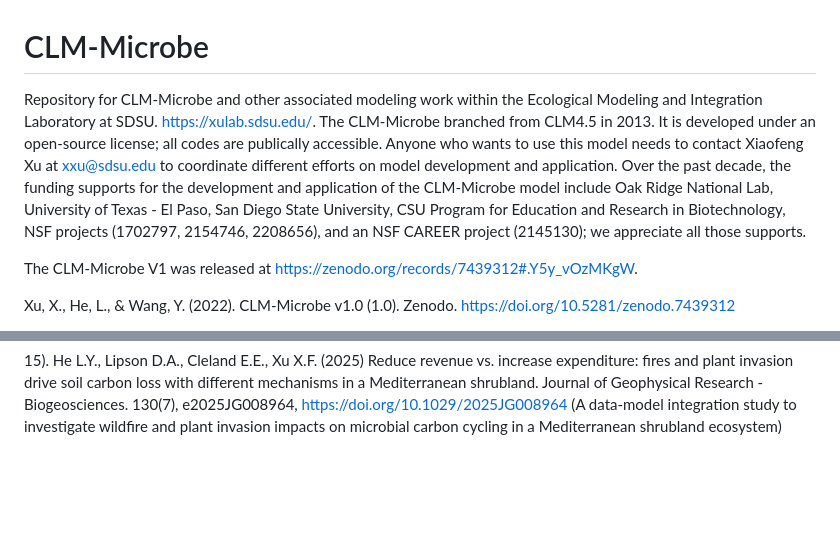
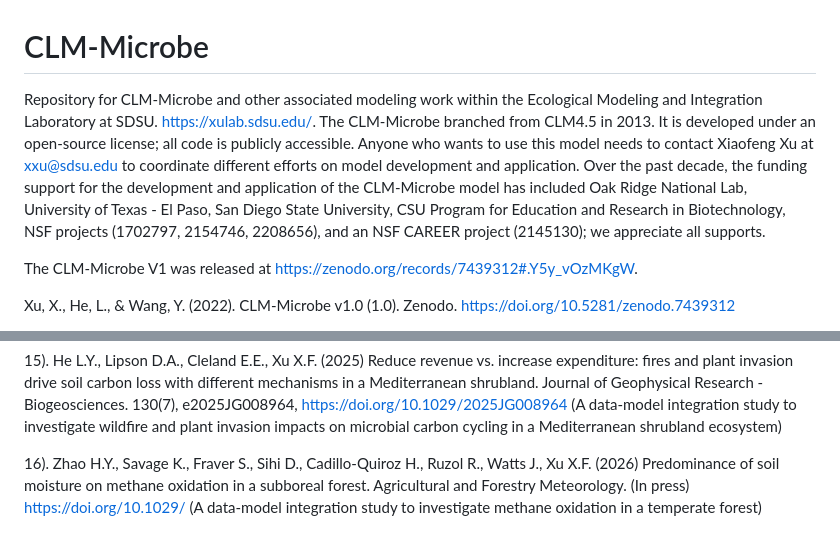
Before and after one commit to email-clm/CLM-Microbe, a Markdown page: README.md, 2 parts joined by grey strips. Rendered like a GitHub page; blank space fills up the shorter version.

Commit message:
A new publication
Upated Hongyi's paper

```diff
--- a/README.md
+++ b/README.md
@@ -1,5 +1,5 @@
 # CLM-Microbe
-Repository for CLM-Microbe and other associated modeling work within the Ecological Modeling and Integration Laboratory at SDSU. https://xulab.sdsu.edu/. The CLM-Microbe branched from CLM4.5 in 2013. It is developed under an open-source license; all codes are publically accessible. Anyone who wants to use this model needs to contact Xiaofeng Xu at xxu@sdsu.edu to coordinate different efforts on model development and application. Over the past decade, the funding supports for the development and application of the CLM-Microbe model include Oak Ridge National Lab, University of Texas - El Paso, San Diego State University, CSU Program for Education and Research in Biotechnology, NSF projects (1702797, 2154746, 2208656), and an NSF CAREER project (2145130); we appreciate all those supports.
+Repository for CLM-Microbe and other associated modeling work within the Ecological Modeling and Integration Laboratory at SDSU. https://xulab.sdsu.edu/. The CLM-Microbe branched from CLM4.5 in 2013. It is developed under an open-source license; all code is publicly accessible. Anyone who wants to use this model needs to contact Xiaofeng Xu at xxu@sdsu.edu to coordinate different efforts on model development and application. Over the past decade, the funding support for the development and application of the CLM-Microbe model has included Oak Ridge National Lab, University of Texas - El Paso, San Diego State University, CSU Program for Education and Research in Biotechnology, NSF projects (1702797, 2154746, 2208656), and an NSF CAREER project (2145130); we appreciate all supports.
 
 The CLM-Microbe V1 was released at https://zenodo.org/records/7439312#.Y5y_vOzMKgW.
 
@@ -36,3 +36,5 @@ Publications with the CLM-Microbe model.
 14). Zuo Y.J., He L.Y., Wang Y.H., Liu J.Z., Wang N.N., Li K.X., Guo Z.Y., Zhang L.H., Chen N., Song C.C., Yuan F.H., Sun L., Xu X.F. (2024) Genomie-enabled parameterizaton enhances model simulation of CH4 cycling in four natural wetlands. Journal of Advances in Modeling Earth System. 16, e2023MS004139. https://doi.org/10.1029/2023MS004139. (A modeling study to show genomic data can be used to parameterize the CLM-Microbe model to better simulate methane cycling at four natural wetland ecosystems)
 
 15). He L.Y., Lipson D.A., Cleland E.E., Xu X.F. (2025) Reduce revenue vs. increase expenditure: fires and plant invasion drive soil carbon loss with different mechanisms in a Mediterranean shrubland. Journal of Geophysical Research - Biogeosciences. 130(7), e2025JG008964, https://doi.org/10.1029/2025JG008964 (A data-model integration study to investigate wildfire and plant invasion impacts on microbial carbon cycling in a Mediterranean shrubland ecosystem)
+
+16). Zhao H.Y., Savage K., Fraver S., Sihi D., Cadillo-Quiroz H., Ruzol R., Watts J., Xu X.F. (2026) Predominance of soil moisture on methane oxidation in a subboreal forest. Agricultural and Forestry Meteorology. (In press) https://doi.org/10.1029/ (A data-model integration study to investigate methane oxidation in a temperate forest)
```
